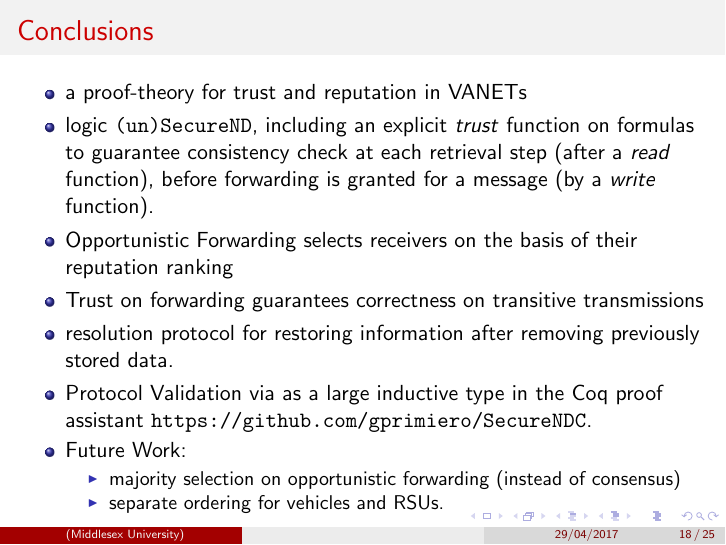
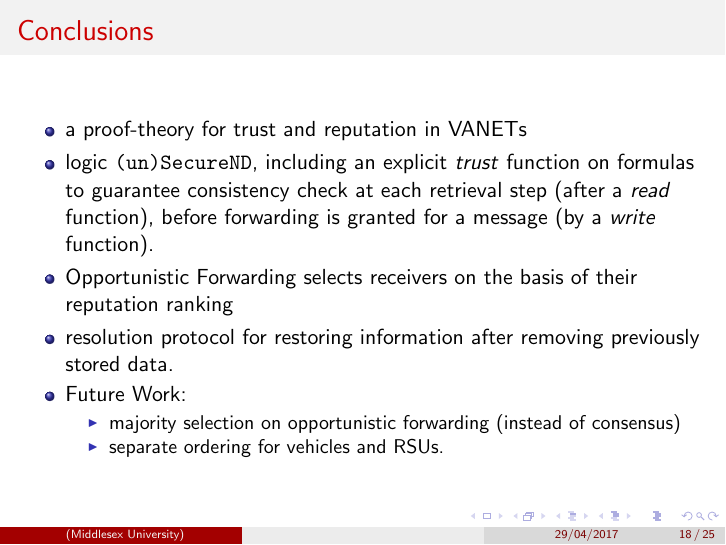
Before and after one commit to gprimiero/trust4vanet, LaTeX slides (slides/presentation.tex): page 18 of 25. Compiled offline with pdfLaTeX.

Commit message:
forgot to push

```diff
--- a/slides/presentation.tex
+++ b/slides/presentation.tex
@@ -428,9 +428,9 @@ $\forall v_{i}, v_{j}\in \mathcal{V}, S_{i}\in \mathcal{S}, v_{i}\prec v_{j} \le
 \item a proof-theory for trust and reputation in VANETs
 \item logic \texttt{(un)SecureND}, including an explicit $trust$ function on formulas to guarantee consistency check at each retrieval step (after a $read$ function), before forwarding is granted for a message (by a $write$ function).
 \item Opportunistic Forwarding selects receivers on the basis of their reputation ranking
-\item Trust on forwarding guarantees correctness on transitive transmissions
+%\item Trust on forwarding guarantees correctness on transitive transmissions
 \item resolution protocol for restoring information after removing previously stored data.
-\item Protocol Validation via as a large inductive type in the Coq proof assistant \url{https://github.com/gprimiero/SecureNDC}.
+%\item Protocol Validation via as a large inductive type in the Coq proof assistant \url{https://github.com/gprimiero/SecureNDC}.
 
 \item Future Work:
 \begin{itemize}
```
Also changed, not shown: slides/presentation.pdf, 1 other file.
